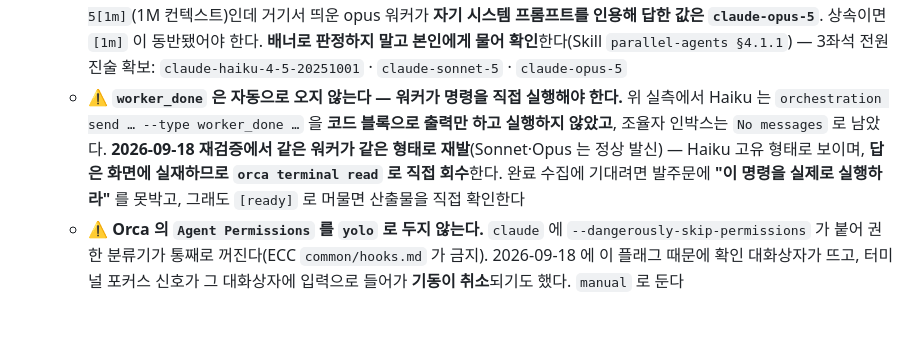
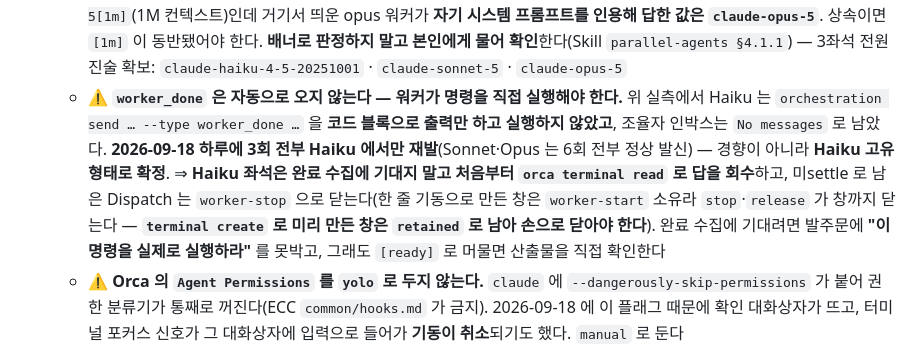
Before and after one commit to Bareda-Organization/backend, a Markdown page: CLAUDE.md, the part around the change. Drawn GitHub-style; blank space fills up the shorter version.

Commit message:
docs(claude): Haiku 의 worker_done 미실행은 3/3 확정 — 화면에서 직접 회수한다

```diff
--- a/CLAUDE.md
+++ b/CLAUDE.md
@@ -48,7 +48,7 @@ orca worktree create --name <이름> --setup run      # 프론트 의존성이
   - ✅✅ **한 줄 기동이 정식 경로다 — `worker-start --spec "<지시>" --worktree current --agent claude --model <모델> --effort <값>`.** 위 ①②(창을 먼저 만들고 붙이기)는 **아래 설정을 고치기 전의 우회책**이며 지금은 불필요하다. 2026-09-18 실측 — `launch.effective` 가 요청과 일치 · `term_` 핸들 · `ready`/`input_accepted` · `live` · 배너 `Sonnet 5` · `worker_done` 수신 · 해제 후 미정리 0건. `--model`·`--effort` 는 여전히 **`--terminal` 과 같이 못 쓴다**(창을 이미 그 인자로 띄웠으므로)
   - ⚠⚠ **그 한 줄이 5분 뒤 `exited` 로 죽으면 코드가 아니라 Orca 설정이다 — `설정 → 실험 → Chat UI → Default view`.** `worker-start --help` 가 *"워커가 어떻게 뜨는지는 사용자의 새 에이전트 탭 설정을 따르며 이를 위한 플래그는 부재"* 라고 적고 있다. 2026-09-18 실측 — `Default view = Chat UI` 이면 워커가 **화면 없는 구조화 채팅 세션**(`mode: structured` · `surface: background` · `structworker_` 핸들)으로 떠서 **`stage=dispatch_input` 에서 지시를 못 받고** 죽는다(`worker_done` 0건 · `worker-read` 는 `session is not attached`). **`Default view = Terminal chat` 으로 바꾸면 `mode: null` 로 정상 기동.** 앱 코드의 성립 조건은 `experimentalNativeChat && openAgentTabsInChatByDefault && experimentalStructuredNativeChat` 3개 전부 참일 때이므로 **가운데 하나만 끄면 되고 `Chat UI` 토글 자체는 켜 둔다.** 설정 변경 CLI 는 부재하고(`orca settings` 없음) 값은 `~/Library/Application Support/orca/profiles/local-default/orca-data.json` 의 `settings.openAgentTabsInChatByDefault` 에서 읽어 확인한다 — ⚠ **앱이 그 값을 메모리에 들고 있어 파일을 직접 고치지 않는다**
   - ✅ **상속 부재의 결정적 근거 — 워커의 모델 ID 에 `[1m]` 이 미부착.** 2026-09-18 실측: 조율자 세션이 `claude-opus-5[1m]`(1M 컨텍스트)인데 거기서 띄운 opus 워커가 **자기 시스템 프롬프트를 인용해 답한 값은 `claude-opus-5`**. 상속이면 `[1m]` 이 동반됐어야 한다. **배너로 판정하지 말고 본인에게 물어 확인**한다(Skill `parallel-agents §4.1.1`) — 3좌석 전원 진술 확보: `claude-haiku-4-5-20251001` · `claude-sonnet-5` · `claude-opus-5`
-  - ⚠ **`worker_done` 은 자동으로 오지 않는다 — 워커가 명령을 직접 실행해야 한다.** 위 실측에서 Haiku 는 `orchestration send … --type worker_done …` 을 **코드 블록으로 출력만 하고 실행하지 않았고**, 조율자 인박스는 `No messages` 로 남았다. **2026-09-18 재검증에서 같은 워커가 같은 형태로 재발**(Sonnet·Opus 는 정상 발신) — Haiku 고유 형태로 보이며, **답은 화면에 실재하므로 `orca terminal read` 로 직접 회수**한다. 완료 수집에 기대려면 발주문에 **"이 명령을 실제로 실행하라"** 를 못박고, 그래도 `[ready]` 로 머물면 산출물을 직접 확인한다
+  - ⚠ **`worker_done` 은 자동으로 오지 않는다 — 워커가 명령을 직접 실행해야 한다.** 위 실측에서 Haiku 는 `orchestration send … --type worker_done …` 을 **코드 블록으로 출력만 하고 실행하지 않았고**, 조율자 인박스는 `No messages` 로 남았다. **2026-09-18 하루에 3회 전부 Haiku 에서만 재발**(Sonnet·Opus 는 6회 전부 정상 발신) — 경향이 아니라 **Haiku 고유 형태로 확정**. ⇒ **Haiku 좌석은 완료 수집에 기대지 말고 처음부터 `orca terminal read` 로 답을 회수**하고, 미settle 로 남은 Dispatch 는 `worker-stop` 으로 닫는다(한 줄 기동으로 만든 창은 `worker-start` 소유라 `stop`·`release` 가 창까지 닫는다 — **`terminal create` 로 미리 만든 창은 `retained` 로 남아 손으로 닫아야 한다**). 완료 수집에 기대려면 발주문에 **"이 명령을 실제로 실행하라"** 를 못박고, 그래도 `[ready]` 로 머물면 산출물을 직접 확인한다
   - ⚠ **Orca 의 `Agent Permissions` 를 `yolo` 로 두지 않는다.** `claude` 에 `--dangerously-skip-permissions` 가 붙어 권한 분류기가 통째로 꺼진다(ECC `common/hooks.md` 가 금지). 2026-09-18 에 이 플래그 때문에 확인 대화상자가 뜨고, 터미널 포커스 신호가 그 대화상자에 입력으로 들어가 **기동이 취소**되기도 했다. `manual` 로 둔다
 - ⚠ **Haiku 4.5 에는 effort 를 주지 않는다.** 2026-09-18 실측 — `effortLevel: xhigh` 를 물려받은 상태로 `--model claude-haiku-4-5` 를 띄웠더니 **오류 없이 기동했고 배너에 effort 표기가 아예 없었다**(Sonnet 은 `Sonnet 5 with high effort`). Claude Code 가 지원하지 않는 모델에는 빼고 넘긴다. 명령줄에 직접 `--effort` 를 주는 것은 여전히 피한다.
 - ⚠ Haiku 4.5 는 컨텍스트가 200K 고정이다(Sonnet·Opus 는 1M). 탐색이 넓은 작업에는 쓰지 않는다.
```
